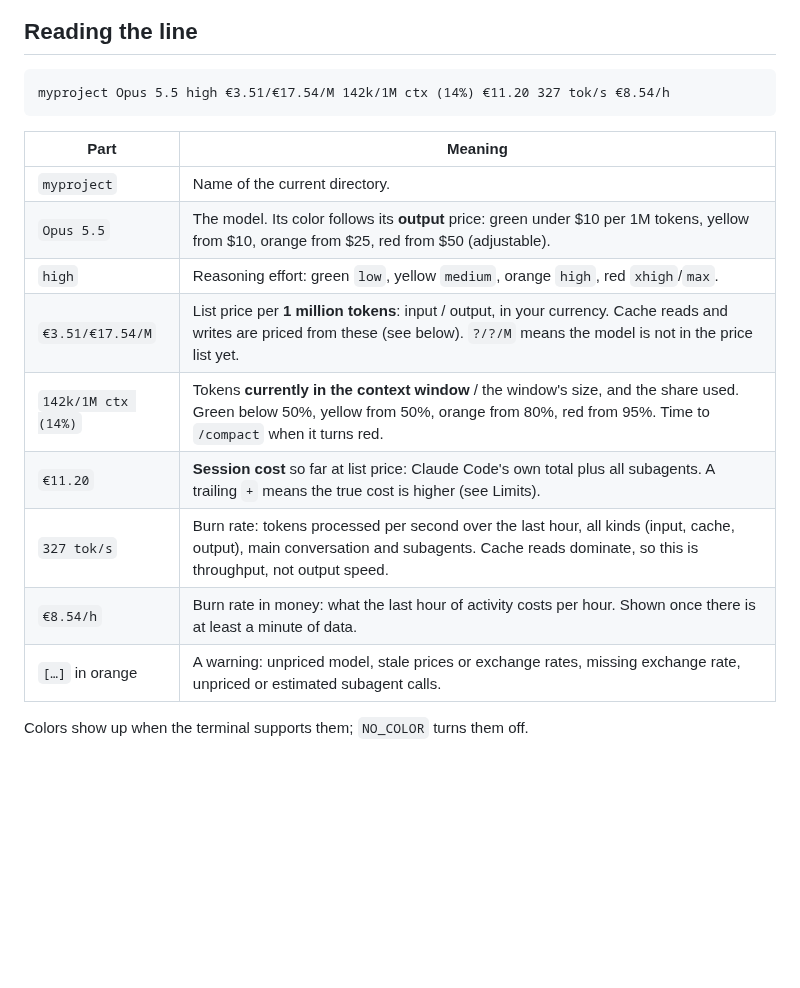
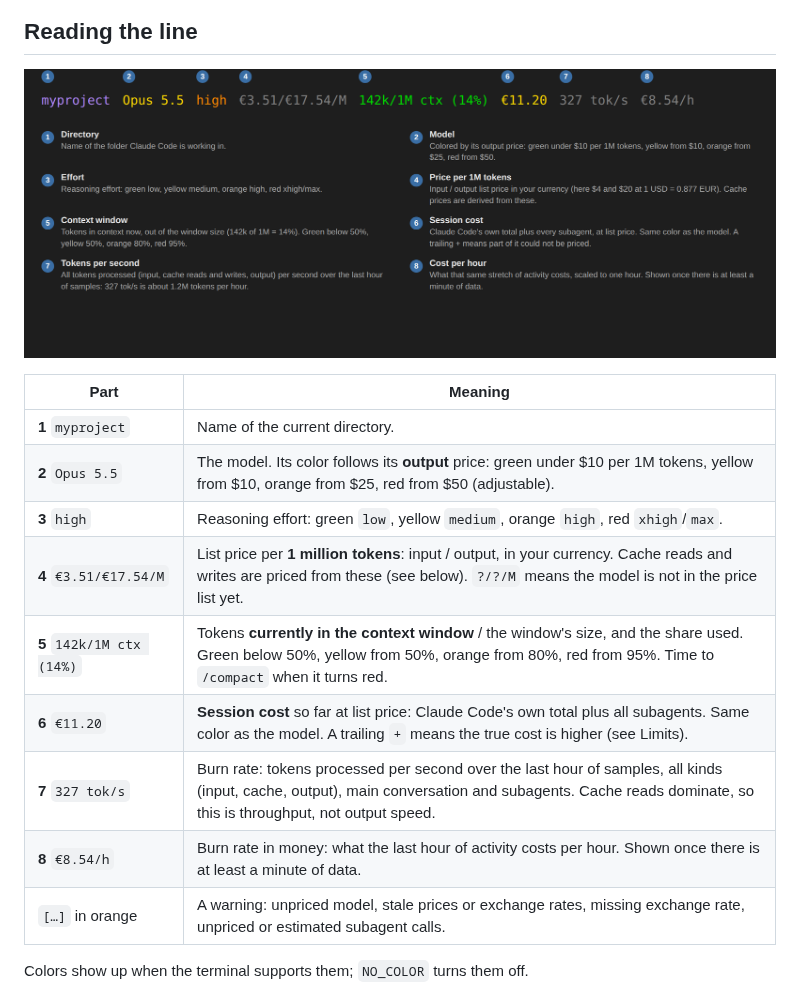
Before and after one commit to DrFritzi/tachobar, a Markdown page: README.md, the part around the change. Rendered like a GitHub page; pictures changed too: docs/anatomy.png (added); blank space fills up the shorter version.

Commit message:
Docs: annotated screenshot explaining every number on the bar
Co-Authored-By: Claude Sonnet 5.5 <noreply@anthropic.com>
Claude-Session: https://claude.ai/code/session_01TJ4g71wDCwLzR2GhmjPTR4

````diff
--- a/README.md
+++ b/README.md
@@ -9,20 +9,18 @@ that shows **what your session really costs**, in your own currency.
 
 ## Reading the line
 
-```
-myproject Opus 5.5 high €3.51/€17.54/M 142k/1M ctx (14%) €11.20 327 tok/s €8.54/h
-```
+![Anatomy of the status line: every number explained](docs/anatomy.png)
 
 | Part                 | Meaning                                                                                                                                                                                                  |
 | -------------------- | -------------------------------------------------------------------------------------------------------------------------------------------------------------------------------------------------------- |
-| `myproject`          | Name of the current directory.                                                                                                                                                                           |
-| `Opus 5.5`           | The model. Its color follows its **output** price: green under $10 per 1M tokens, yellow from $10, orange from $25, red from $50 (adjustable).                                                            |
-| `high`               | Reasoning effort: green `low`, yellow `medium`, orange `high`, red `xhigh`/`max`.                                                                                                                        |
-| `€3.51/€17.54/M`     | List price per **1 million tokens**: input / output, in your currency. Cache reads and writes are priced from these (see below). `?/?/M` means the model is not in the price list yet.                    |
-| `142k/1M ctx (14%)`  | Tokens **currently in the context window** / the window's size, and the share used. Green below 50%, yellow from 50%, orange from 80%, red from 95%. Time to `/compact` when it turns red.                 |
-| `€11.20`             | **Session cost** so far at list price: Claude Code's own total plus all subagents. A trailing `+` means the true cost is higher (see Limits).                                                            |
-| `327 tok/s`          | Burn rate: tokens processed per second over the last hour, all kinds (input, cache, output), main conversation and subagents. Cache reads dominate, so this is throughput, not output speed.             |
-| `€8.54/h`            | Burn rate in money: what the last hour of activity costs per hour. Shown once there is at least a minute of data.                                                                                        |
+| **1** `myproject`          | Name of the current directory.                                                                                                                                                                           |
+| **2** `Opus 5.5`           | The model. Its color follows its **output** price: green under $10 per 1M tokens, yellow from $10, orange from $25, red from $50 (adjustable).                                                            |
+| **3** `high`               | Reasoning effort: green `low`, yellow `medium`, orange `high`, red `xhigh`/`max`.                                                                                                                        |
+| **4** `€3.51/€17.54/M`     | List price per **1 million tokens**: input / output, in your currency. Cache reads and writes are priced from these (see below). `?/?/M` means the model is not in the price list yet.                    |
+| **5** `142k/1M ctx (14%)`  | Tokens **currently in the context window** / the window's size, and the share used. Green below 50%, yellow from 50%, orange from 80%, red from 95%. Time to `/compact` when it turns red.                 |
+| **6** `€11.20`             | **Session cost** so far at list price: Claude Code's own total plus all subagents. Same color as the model. A trailing `+` means the true cost is higher (see Limits).                                                            |
+| **7** `327 tok/s`          | Burn rate: tokens processed per second over the last hour of samples, all kinds (input, cache, output), main conversation and subagents. Cache reads dominate, so this is throughput, not output speed.             |
+| **8** `€8.54/h`            | Burn rate in money: what the last hour of activity costs per hour. Shown once there is at least a minute of data.                                                                                        |
 | `[…]` in orange      | A warning: unpriced model, stale prices or exchange rates, missing exchange rate, unpriced or estimated subagent calls.                                                                                  |
 
 Colors show up when the terminal supports them; `NO_COLOR` turns them off.
````
Also changed, not shown: CHANGELOG.md (+2 -0 lines).
